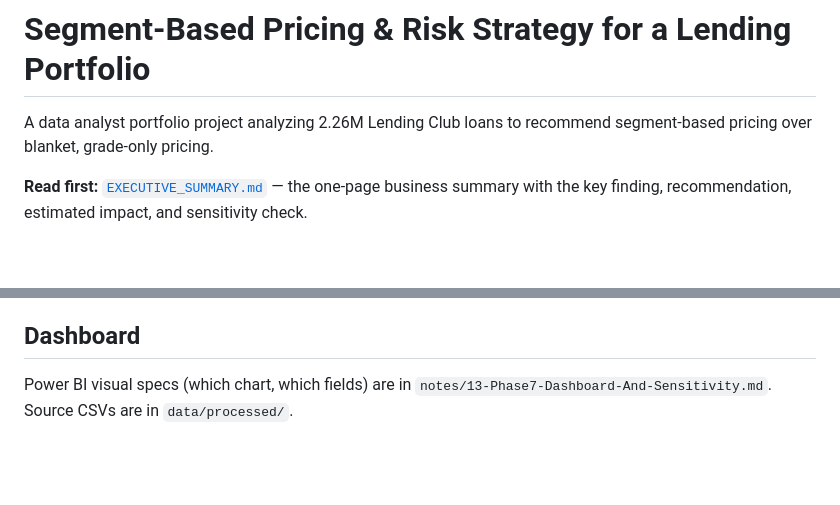
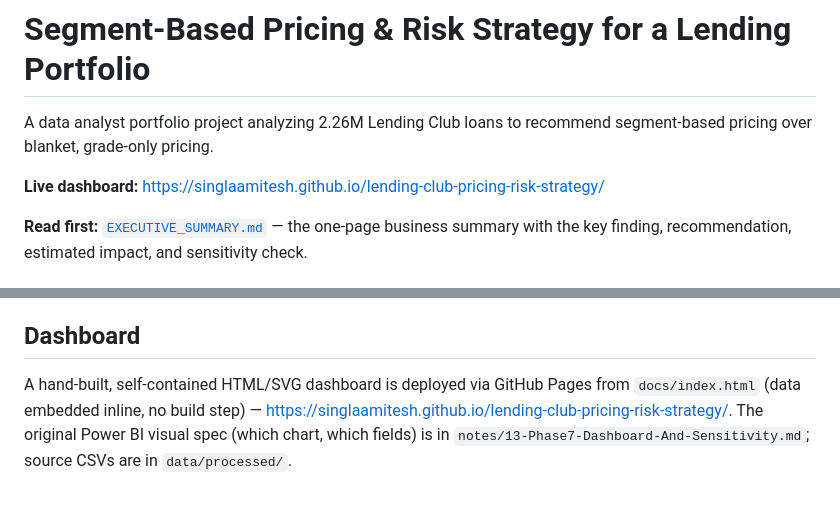
Before and after one commit to singlaamitesh/lending-club-pricing-risk-strategy, a Markdown page: README.md, 2 parts joined by grey strips. Drawn GitHub-style; blank space fills up the shorter version.

Commit message:
Add live dashboard link to README

```diff
--- a/README.md
+++ b/README.md
@@ -2,6 +2,8 @@
 
 A data analyst portfolio project analyzing 2.26M Lending Club loans to
 recommend segment-based pricing over blanket, grade-only pricing.
+
+**Live dashboard:** https://singlaamitesh.github.io/lending-club-pricing-risk-strategy/
 
 **Read first:** [`EXECUTIVE_SUMMARY.md`](EXECUTIVE_SUMMARY.md) — the
 one-page business summary with the key finding, recommendation, estimated
@@ -74,6 +76,9 @@ High Value" segment runs a realized loss of $227.1M. See
 
 ## Dashboard
 
-Power BI visual specs (which chart, which fields) are in
-`notes/13-Phase7-Dashboard-And-Sensitivity.md`. Source CSVs are in
+A hand-built, self-contained HTML/SVG dashboard is deployed via GitHub
+Pages from `docs/index.html` (data embedded inline, no build step) —
+https://singlaamitesh.github.io/lending-club-pricing-risk-strategy/.
+The original Power BI visual spec (which chart, which fields) is in
+`notes/13-Phase7-Dashboard-And-Sensitivity.md`; source CSVs are in
 `data/processed/`.
```
